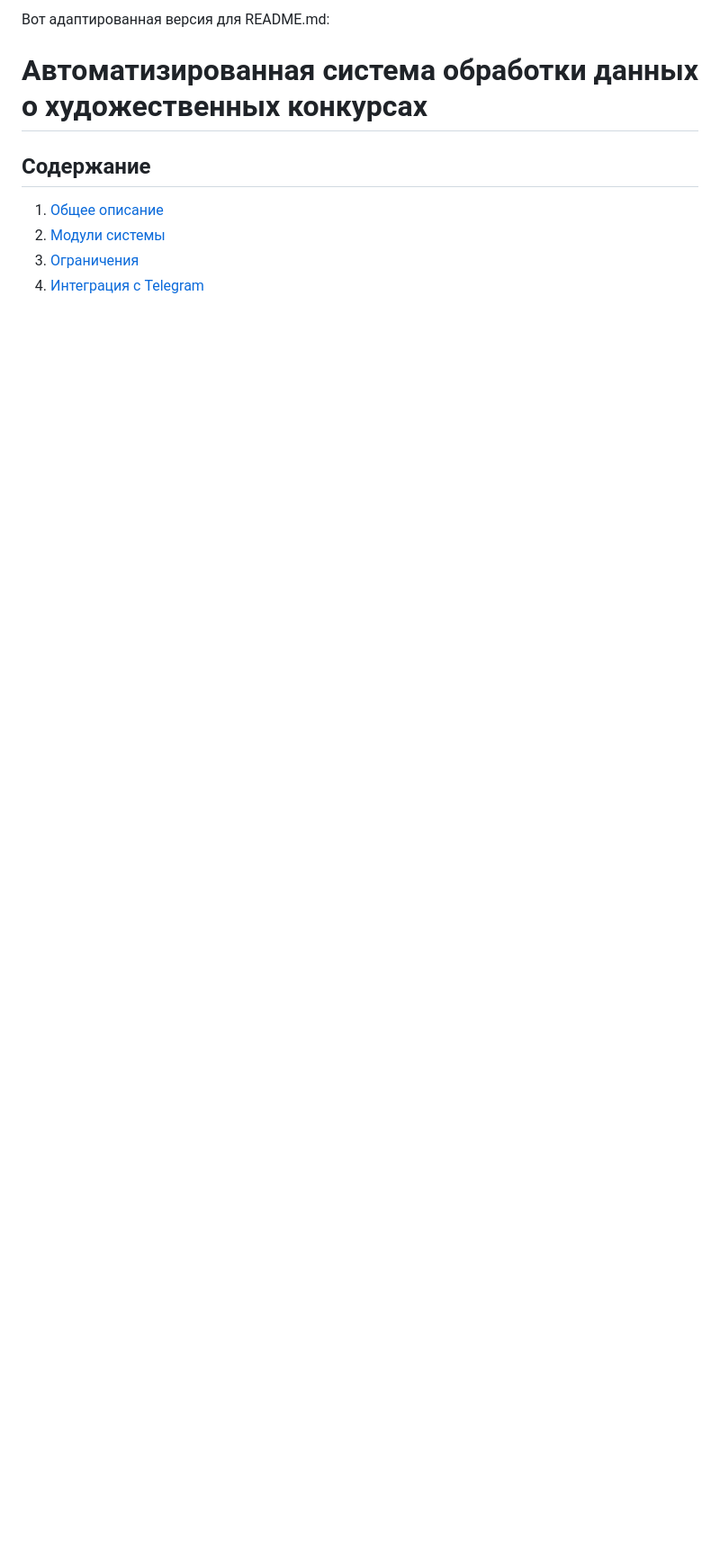
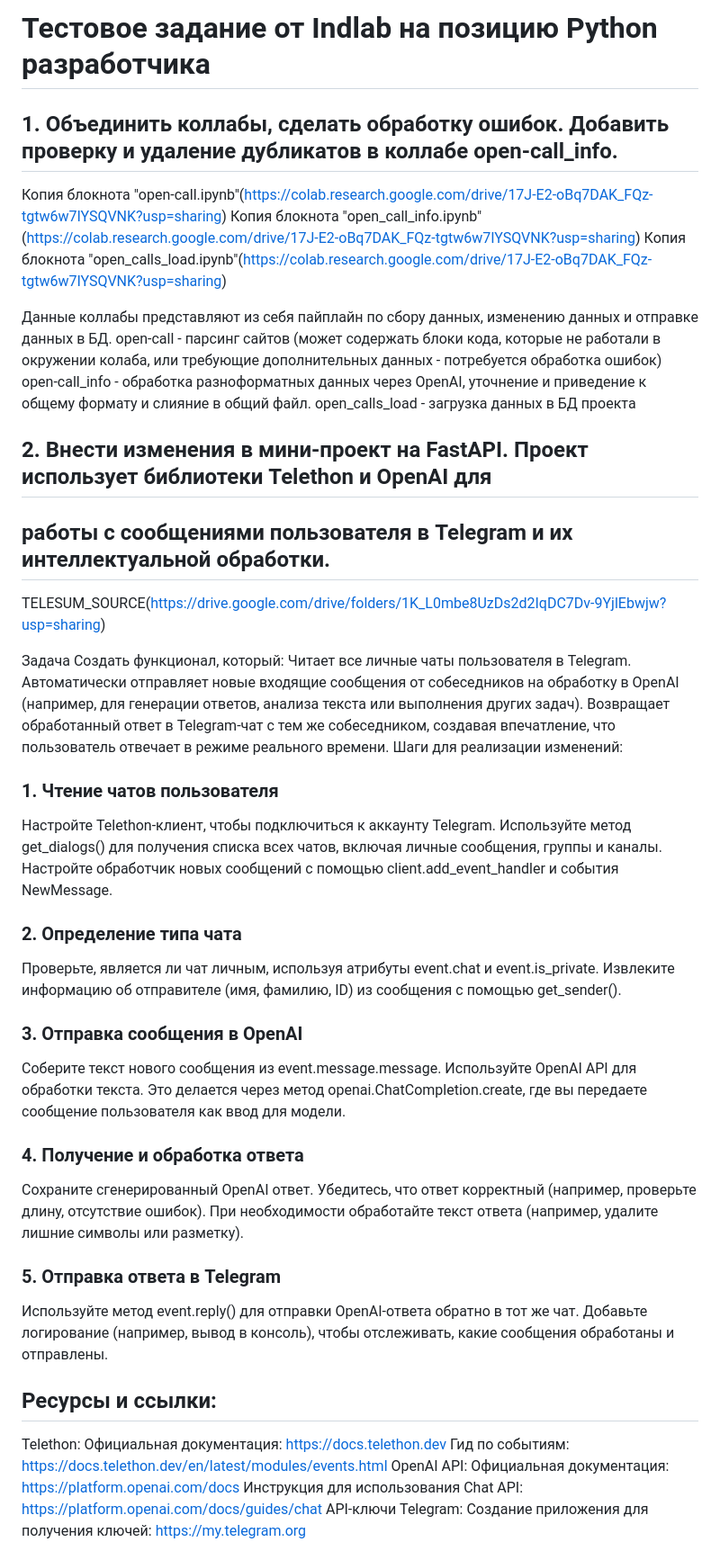
Before and after one commit to SavinNik/Test_Indlab, a Markdown page: README.md, the part around one of its changes. Shown at 90% size. Rendered like a GitHub page; blank space fills up the shorter version.

```diff
--- a/README.md
+++ b/README.md
@@ -1,9 +1,57 @@
-Вот адаптированная версия для README.md:
+# Тестовое задание от Indlab на позицию Python разработчика
 
-# Автоматизированная система обработки данных о художественных конкурсах
+## 1. Объединить коллабы, сделать обработку ошибок. Добавить проверку и удаление дубликатов в коллабе open-call_info.
 
-## Содержание
-1. [Общее описание](#общее-описание)
-2. [Модули системы](#модули-системы)
-3. [Ограничения](#ограничения)
-4. [Интеграция с Telegram](#интеграция-с-telegram)
+Копия блокнота "open-call.ipynb"(https://colab.research.google.com/drive/17J-E2-oBq7DAK_FQz-tgtw6w7IYSQVNK?usp=sharing)
+Копия блокнота "open_call_info.ipynb"(https://colab.research.google.com/drive/17J-E2-oBq7DAK_FQz-tgtw6w7IYSQVNK?usp=sharing)
+Копия блокнота "open_calls_load.ipynb"(https://colab.research.google.com/drive/17J-E2-oBq7DAK_FQz-tgtw6w7IYSQVNK?usp=sharing)
+
+Данные коллабы представляют из себя пайплайн по сбору данных, изменению данных и отправке данных в БД.
+open-call - парсинг сайтов (может содержать блоки кода, которые не работали в окружении колаба, или
+требующие дополнительных данных - потребуется обработка ошибок)
+open-call_info - обработка разноформатных данных через OpenAI, уточнение и приведение к общему
+формату и слияние в общий файл.
+open_calls_load - загрузка данных в БД проекта
+
+
+## 2. Внести изменения в мини-проект на FastAPI. Проект использует библиотеки Telethon и OpenAI для
+## работы с сообщениями пользователя в Telegram и их интеллектуальной обработки.
+
+TELESUM_SOURCE(https://drive.google.com/drive/folders/1K_L0mbe8UzDs2d2IqDC7Dv-9YjlEbwjw?usp=sharing)
+
+Задача
+Создать функционал, который:
+Читает все личные чаты пользователя в Telegram.
+Автоматически отправляет новые входящие сообщения от собеседников на обработку в OpenAI (например,
+для генерации ответов, анализа текста или выполнения других задач).
+Возвращает обработанный ответ в Telegram-чат с тем же собеседником, создавая впечатление, что
+пользователь отвечает в режиме реального времени.
+Шаги для реализации изменений:
+### 1. Чтение чатов пользователя
+Настройте Telethon-клиент, чтобы подключиться к аккаунту Telegram.
+Используйте метод get_dialogs() для получения списка всех чатов, включая личные сообщения, группы и каналы.
+Настройте обработчик новых сообщений с помощью client.add_event_handler и события NewMessage.
+### 2. Определение типа чата
+Проверьте, является ли чат личным, используя атрибуты event.chat и event.is_private.
+Извлеките информацию об отправителе (имя, фамилию, ID) из сообщения с помощью get_sender().
+### 3. Отправка сообщения в OpenAI
+Соберите текст нового сообщения из event.message.message.
+Используйте OpenAI API для обработки текста. Это делается через метод openai.ChatCompletion.create,
+где вы передаете сообщение пользователя как ввод для модели.
+### 4. Получение и обработка ответа
+Сохраните сгенерированный OpenAI ответ.
+Убедитесь, что ответ корректный (например, проверьте длину, отсутствие ошибок).
+При необходимости обработайте текст ответа (например, удалите лишние символы или разметку).
+### 5. Отправка ответа в Telegram
+Используйте метод event.reply() для отправки OpenAI-ответа обратно в тот же чат.
+Добавьте логирование (например, вывод в консоль), чтобы отслеживать, какие сообщения обработаны и отправлены.
+## Ресурсы и ссылки:
+Telethon:
+Официальная документация: https://docs.telethon.dev
+Гид по событиям: https://docs.telethon.dev/en/latest/modules/events.html
+OpenAI API:
+Официальная документация: https://platform.openai.com/docs
+Инструкция для использования Chat API: https://platform.openai.com/docs/guides/chat
+API-ключи Telegram:
+Создание приложения для получения ключей: https://my.telegram.org
+
```
Also changed, not shown: other parts of README.md (+45 -70 lines).
